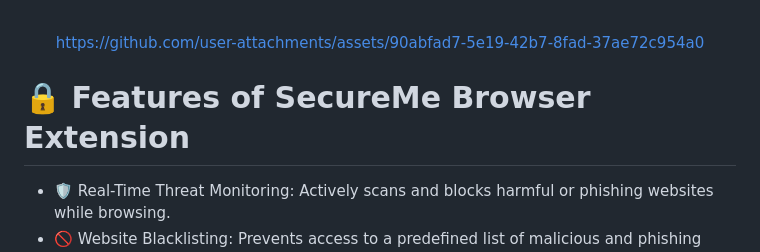
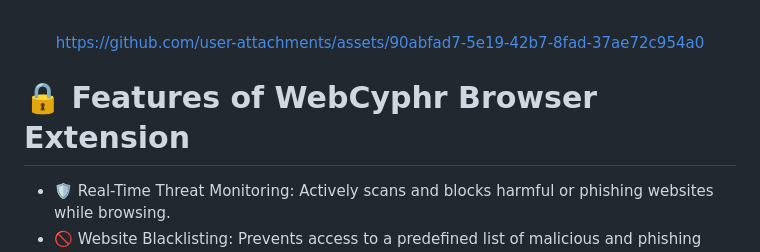
Before and after one commit to Lviffy/WebCyphr, a Markdown page: README.md, the part around the change. Rendered like a GitHub page.

```diff
--- a/README.md
+++ b/README.md
@@ -28,7 +28,7 @@ https://github.com/user-attachments/assets/90abfad7-5e19-42b7-8fad-37ae72c954a0
 
 </div>
 
-# 🔒 Features of SecureMe Browser Extension
+# 🔒 Features of WebCyphr Browser Extension
 
 - 🛡️ Real-Time Threat Monitoring: Actively scans and blocks harmful or phishing websites while browsing.
 - 🚫 Website Blacklisting: Prevents access to a predefined list of malicious and phishing URLs.
```
